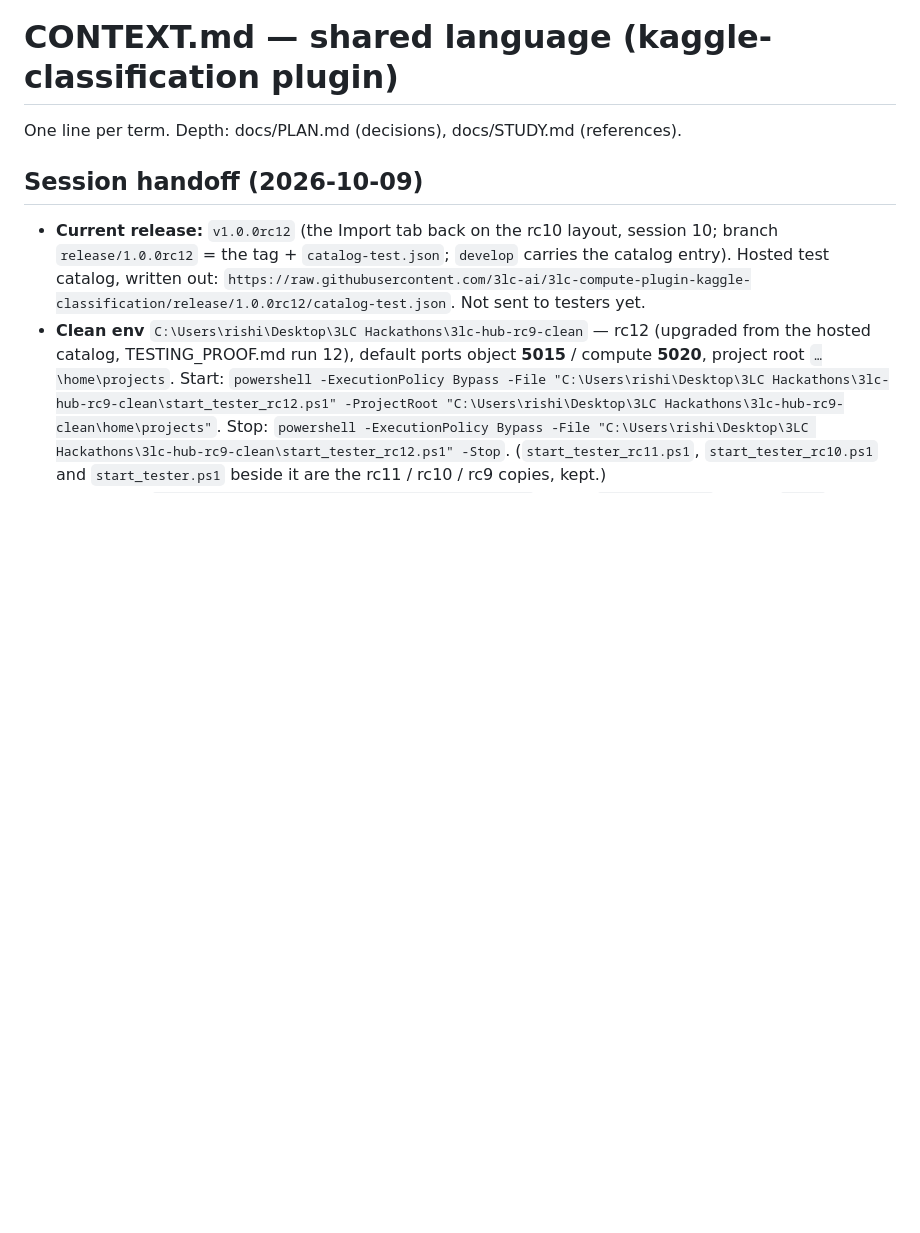
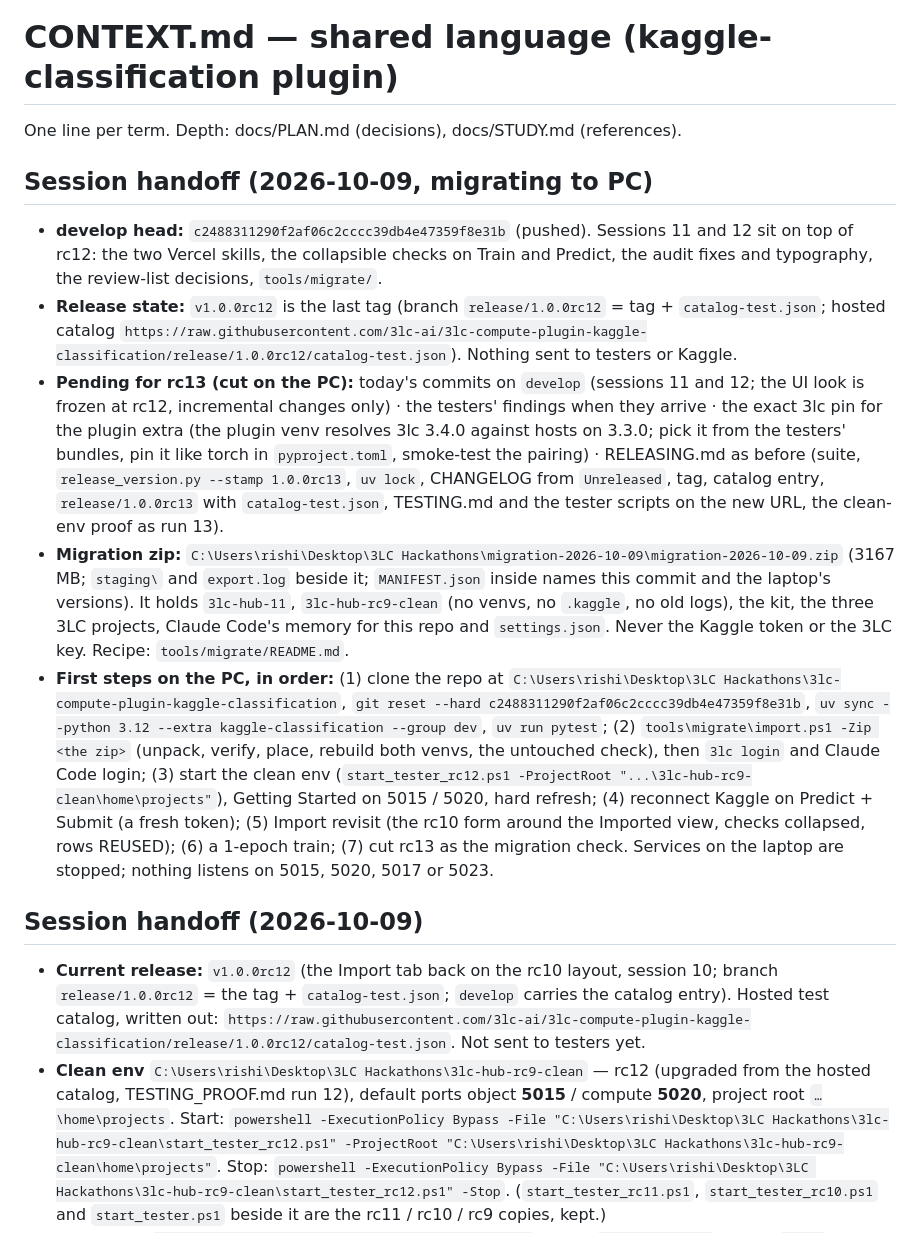
Before and after one commit to 3lc-ai/3lc-compute-plugin-kaggle-classification, a Markdown page: CONTEXT.md, the part around the change. GitHub-like rendering; blank space fills up the shorter version.

Commit message:
docs(session 12 closeout): the migration handoff (develop head, rc12 release state, what rc13 waits for, the zip, the first steps on the PC)
Co-Authored-By: Claude Fable 5.1 <noreply@anthropic.com>

```diff
--- a/CONTEXT.md
+++ b/CONTEXT.md
@@ -1,6 +1,14 @@
 # CONTEXT.md — shared language (kaggle-classification plugin)
 
 One line per term. Depth: docs/PLAN.md (decisions), docs/STUDY.md (references).
+
+## Session handoff (2026-10-09, migrating to PC)
+
+- **develop head:** `c2488311290f2af06c2cccc39db4e47359f8e31b` (pushed). Sessions 11 and 12 sit on top of rc12: the two Vercel skills, the collapsible checks on Train and Predict, the audit fixes and typography, the review-list decisions, `tools/migrate/`.
+- **Release state:** `v1.0.0rc12` is the last tag (branch `release/1.0.0rc12` = tag + `catalog-test.json`; hosted catalog `https://raw.githubusercontent.com/3lc-ai/3lc-compute-plugin-kaggle-classification/release/1.0.0rc12/catalog-test.json`). Nothing sent to testers or Kaggle.
+- **Pending for rc13 (cut on the PC):** today's commits on `develop` (sessions 11 and 12; the UI look is frozen at rc12, incremental changes only) · the testers' findings when they arrive · the exact 3lc pin for the plugin extra (the plugin venv resolves 3lc 3.4.0 against hosts on 3.3.0; pick it from the testers' bundles, pin it like torch in `pyproject.toml`, smoke-test the pairing) · RELEASING.md as before (suite, `release_version.py --stamp 1.0.0rc13`, `uv lock`, CHANGELOG from `Unreleased`, tag, catalog entry, `release/1.0.0rc13` with `catalog-test.json`, TESTING.md and the tester scripts on the new URL, the clean-env proof as run 13).
+- **Migration zip:** `C:\Users\rishi\Desktop\3LC Hackathons\migration-2026-10-09\migration-2026-10-09.zip` (3167 MB; `staging\` and `export.log` beside it; `MANIFEST.json` inside names this commit and the laptop's versions). It holds `3lc-hub-11`, `3lc-hub-rc9-clean` (no venvs, no `.kaggle`, no old logs), the kit, the three 3LC projects, Claude Code's memory for this repo and `settings.json`. Never the Kaggle token or the 3LC key. Recipe: `tools/migrate/README.md`.
+- **First steps on the PC, in order:** (1) clone the repo at `C:\Users\rishi\Desktop\3LC Hackathons\3lc-compute-plugin-kaggle-classification`, `git reset --hard c2488311290f2af06c2cccc39db4e47359f8e31b`, `uv sync --python 3.12 --extra kaggle-classification --group dev`, `uv run pytest`; (2) `tools\migrate\import.ps1 -Zip <the zip>` (unpack, verify, place, rebuild both venvs, the untouched check), then `3lc login` and Claude Code login; (3) start the clean env (`start_tester_rc12.ps1 -ProjectRoot "...\3lc-hub-rc9-clean\home\projects"`), Getting Started on 5015 / 5020, hard refresh; (4) reconnect Kaggle on Predict + Submit (a fresh token); (5) Import revisit (the rc10 form around the Imported view, checks collapsed, rows REUSED); (6) a 1-epoch train; (7) cut rc13 as the migration check. Services on the laptop are stopped; nothing listens on 5015, 5020, 5017 or 5023.
 
 ## Session handoff (2026-10-09)
 
```
